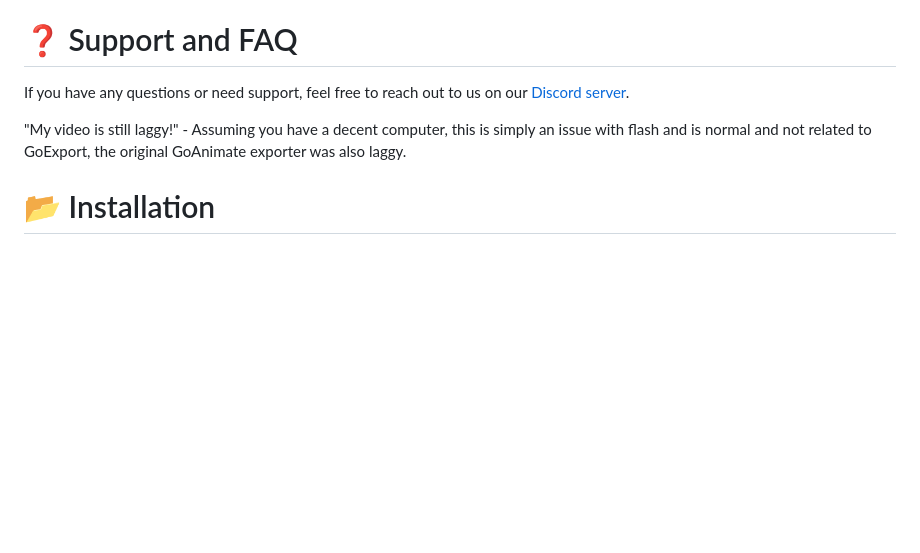
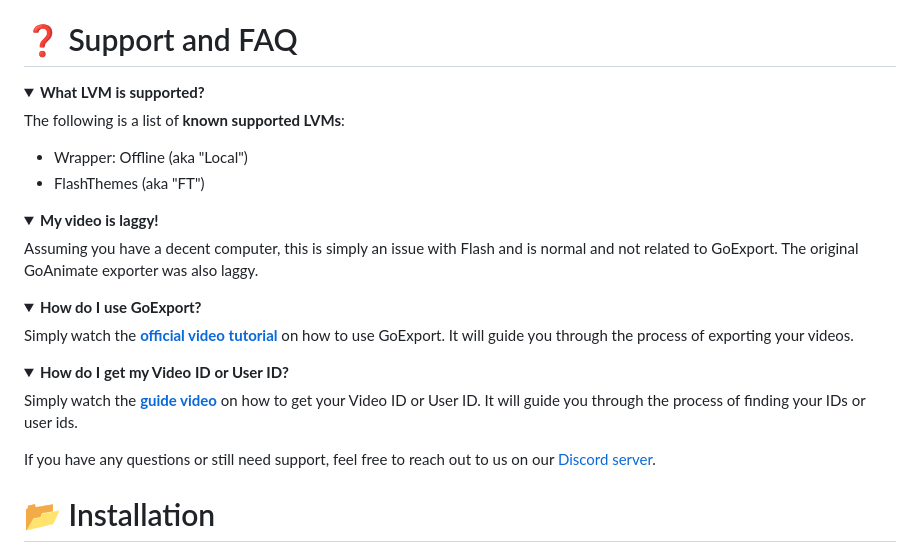
Before and after one commit to GoExport/GoExport, a Markdown page: readme.md, the part around the change. GitHub-like rendering; folded sections open; blank space fills up the shorter version.

Commit message:
feat: enhance FAQ section with detailed support information and usage guidance

```diff
--- a/readme.md
+++ b/readme.md
@@ -30,9 +30,38 @@ This project is licensed under the **GNU General Public License v3.0**. For more
 
 # ❓ Support and FAQ
 
-If you have any questions or need support, feel free to reach out to us on our [Discord server](https://discord.gg/ejwJYtQDrS).
+<details>
+  <summary><strong>What LVM is supported?</strong></summary>
 
-"My video is still laggy!" - Assuming you have a decent computer, this is simply an issue with flash and is normal and not related to GoExport, the original GoAnimate exporter was also laggy.
+The following is a list of **known supported LVMs**:
+
+- Wrapper: Offline (aka "Local")
+- FlashThemes (aka "FT")
+
+</details>
+
+<details>
+  <summary><strong>My video is laggy!</strong></summary>
+
+Assuming you have a decent computer, this is simply an issue with Flash and is normal and not related to GoExport. The original GoAnimate exporter was also laggy.
+
+</details>
+
+<details>
+  <summary><strong>How do I use GoExport?</strong></summary>
+
+Simply watch the [**official video tutorial**](https://youtu.be/Cen69Mp5T4E) on how to use GoExport. It will guide you through the process of exporting your videos.
+
+</details>
+
+<details>
+  <summary><strong>How do I get my Video ID or User ID?</strong></summary>
+
+Simply watch the [**guide video**](https://youtu.be/YpbHqPGz4co) on how to get your Video ID or User ID. It will guide you through the process of finding your IDs or user ids.
+
+</details>
+
+If you have any questions or still need support, feel free to reach out to us on our [Discord server](https://discord.gg/ejwJYtQDrS).
 
 # 📂 Installation
 
```
